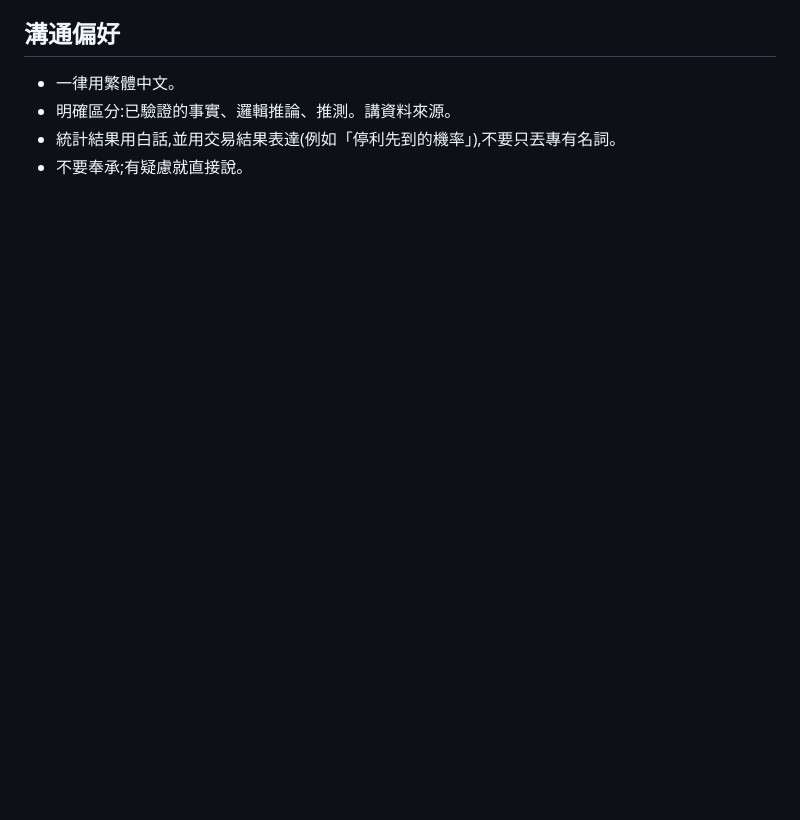
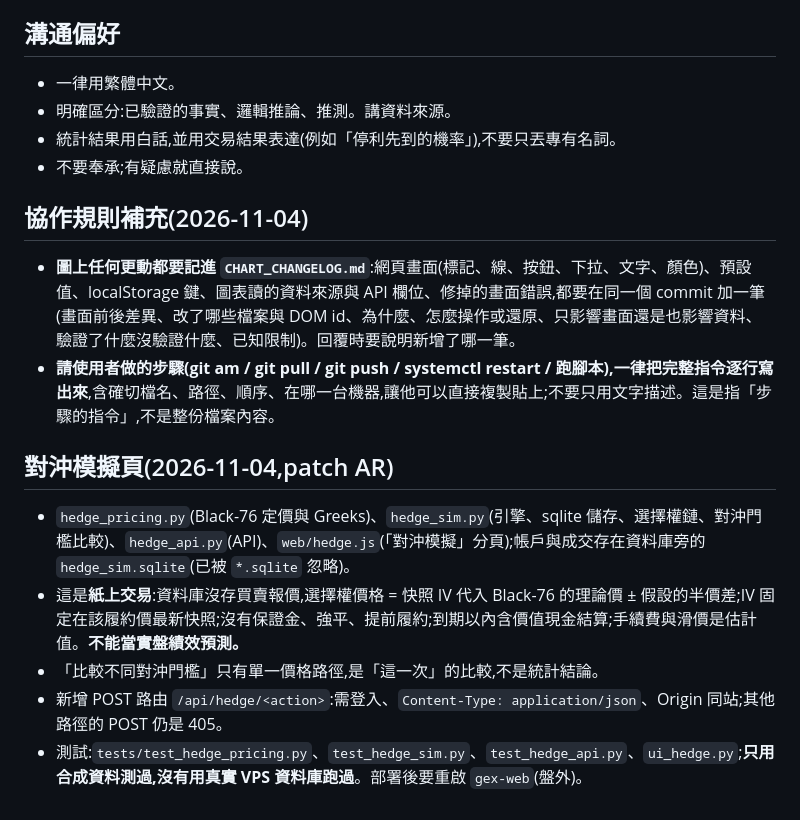
Before and after one commit to arthuryang1013-prog/gex-anl, a Markdown page: CLAUDE.md, the part around the change. Drawn GitHub-style; blank space fills up the shorter version.

Commit message:
CLAUDE.md:補記圖表日誌規則、步驟指令偏好、對沖模擬頁說明

```diff
--- a/CLAUDE.md
+++ b/CLAUDE.md
@@ -90,3 +90,16 @@
 - 明確區分:已驗證的事實、邏輯推論、推測。講資料來源。
 - 統計結果用白話,並用交易結果表達(例如「停利先到的機率」),不要只丟專有名詞。
 - 不要奉承;有疑慮就直接說。
+
+## 協作規則補充(2026-11-04)
+
+- **圖上任何更動都要記進 `CHART_CHANGELOG.md`**:網頁畫面(標記、線、按鈕、下拉、文字、顏色)、預設值、localStorage 鍵、圖表讀的資料來源與 API 欄位、修掉的畫面錯誤,都要在同一個 commit 加一筆(畫面前後差異、改了哪些檔案與 DOM id、為什麼、怎麼操作或還原、只影響畫面還是也影響資料、驗證了什麼沒驗證什麼、已知限制)。回覆時要說明新增了哪一筆。
+- **請使用者做的步驟(git am / git pull / git push / systemctl restart / 跑腳本),一律把完整指令逐行寫出來**,含確切檔名、路徑、順序、在哪一台機器,讓他可以直接複製貼上;不要只用文字描述。這是指「步驟的指令」,不是整份檔案內容。
+
+## 對沖模擬頁(2026-11-04,patch AR)
+
+- `hedge_pricing.py`(Black-76 定價與 Greeks)、`hedge_sim.py`(引擎、sqlite 儲存、選擇權鏈、對沖門檻比較)、`hedge_api.py`(API)、`web/hedge.js`(「對沖模擬」分頁);帳戶與成交存在資料庫旁的 `hedge_sim.sqlite`(已被 `*.sqlite` 忽略)。
+- 這是**紙上交易**:資料庫沒存買賣報價,選擇權價格 = 快照 IV 代入 Black-76 的理論價 ± 假設的半價差;IV 固定在該履約價最新快照;沒有保證金、強平、提前履約;到期以內含價值現金結算;手續費與滑價是估計值。**不能當實盤績效預測。**
+- 「比較不同對沖門檻」只有單一價格路徑,是「這一次」的比較,不是統計結論。
+- 新增 POST 路由 `/api/hedge/<action>`:需登入、`Content-Type: application/json`、Origin 同站;其他路徑的 POST 仍是 405。
+- 測試:`tests/test_hedge_pricing.py`、`test_hedge_sim.py`、`test_hedge_api.py`、`ui_hedge.py`;**只用合成資料測過,沒有用真實 VPS 資料庫跑過**。部署後要重啟 `gex-web`(盤外)。
```
